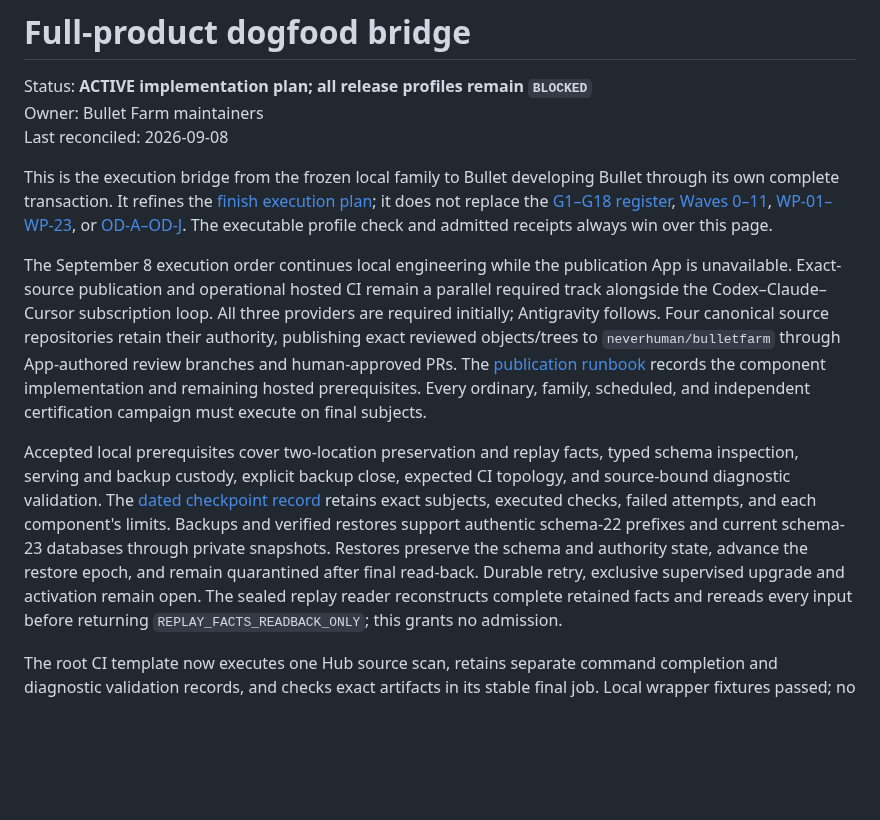
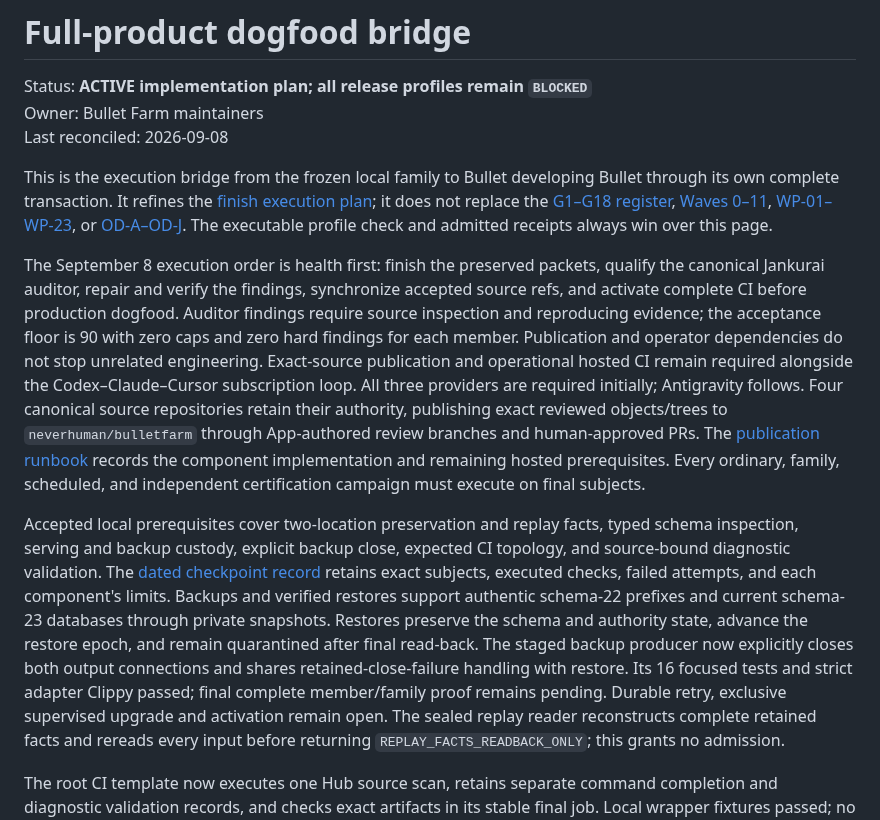
Before and after one commit to neverhuman/bullet-farm, a Markdown page: docs/assurance/full-product-dogfood-plan.md, the part around the change. Drawn GitHub-style; blank space fills up the shorter version.

```diff
--- a/docs/assurance/full-product-dogfood-plan.md
+++ b/docs/assurance/full-product-dogfood-plan.md
@@ -11,9 +11,14 @@ Bullet through its own complete transaction. It refines the
 [WP-01–WP-23](../workplan.md), or [OD-A–OD-J](../decisions/0013-operator-decision-register.md).
 The executable profile check and admitted receipts always win over this page.
 
-The September 8 execution order continues local engineering while the publication
-App is unavailable. Exact-source publication and operational hosted CI remain a
-parallel required track alongside the Codex–Claude–Cursor subscription loop. All three
+The September 8 execution order is health first: finish the preserved packets,
+qualify the canonical Jankurai auditor, repair and verify the findings, synchronize
+accepted source refs, and activate complete CI before production dogfood. Auditor
+findings require source inspection and reproducing evidence; the acceptance floor
+is 90 with zero caps and zero hard findings for each member. Publication and
+operator dependencies do not stop unrelated engineering. Exact-source publication
+and operational hosted CI remain required alongside the Codex–Claude–Cursor
+subscription loop. All three
 providers are required initially; Antigravity follows. Four canonical source
 repositories retain their authority, publishing exact reviewed objects/trees to
 `neverhuman/bulletfarm` through App-authored review branches and human-approved
@@ -29,7 +34,10 @@ subjects, executed checks, failed attempts, and each component's limits.
 Backups and verified restores support authentic schema-22 prefixes and current
 schema-23 databases through private snapshots. Restores preserve the schema and
 authority state, advance the restore epoch, and remain quarantined after final
-read-back. Durable retry, exclusive supervised upgrade and activation remain open.
+read-back. The staged backup producer now explicitly closes both output connections and
+shares retained-close-failure handling with restore. Its 16 focused tests and
+strict adapter Clippy passed; final complete member/family proof remains pending.
+Durable retry, exclusive supervised upgrade and activation remain open.
 The sealed replay reader reconstructs complete retained facts and rereads every
 input before returning `REPLAY_FACTS_READBACK_ONLY`; this grants no admission.
 
```
Also changed, not shown: docs/assurance/product-gaps.md (+5 -2 lines), docs/assurance/production-prerequisite-checkpoints.md (+44 -0 lines).
